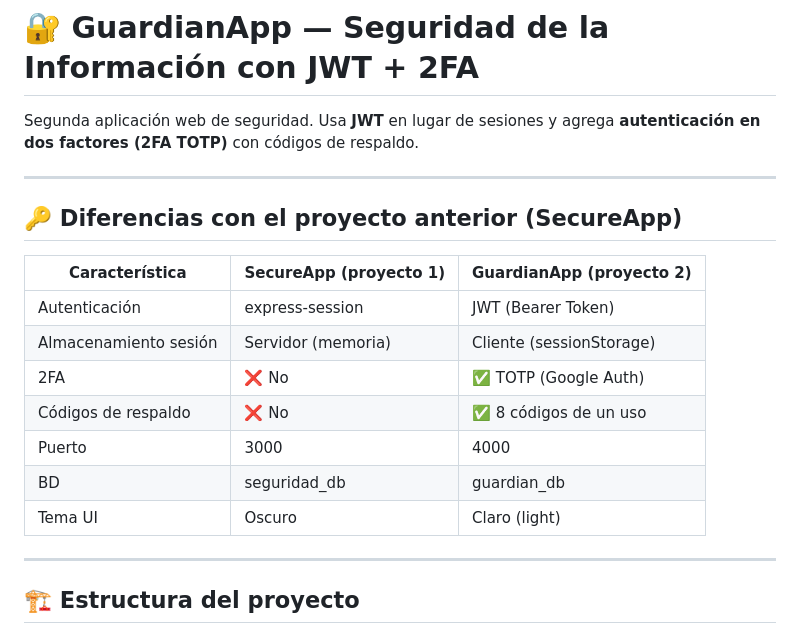
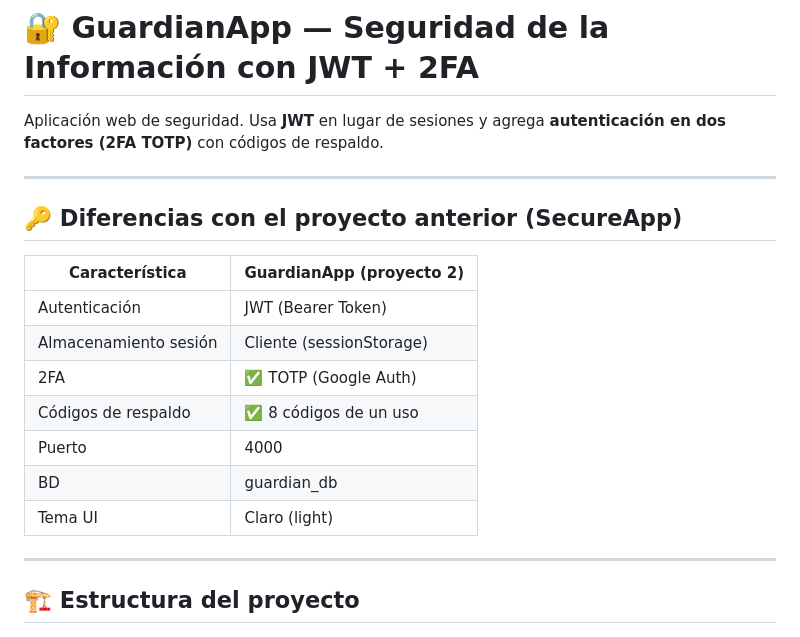
Before and after one commit to AaronTech24/GuardianApp-Security, a Markdown page: README.md, the part around the change. GitHub-like rendering.

Commit message:
Revise README for GuardianApp details
Updated project description and differences table.

```diff
--- a/README.md
+++ b/README.md
@@ -1,21 +1,21 @@
 # 🔐 GuardianApp — Seguridad de la Información con JWT + 2FA
 
-Segunda aplicación web de seguridad. Usa **JWT** en lugar de sesiones y agrega
+Aplicación web de seguridad. Usa **JWT** en lugar de sesiones y agrega
 **autenticación en dos factores (2FA TOTP)** con códigos de respaldo.
 
 ---
 
 ## 🔑 Diferencias con el proyecto anterior (SecureApp)
 
-| Característica         | SecureApp (proyecto 1) | GuardianApp (proyecto 2) |
-|------------------------|------------------------|--------------------------|
-| Autenticación          | express-session        | JWT (Bearer Token)       |
-| Almacenamiento sesión  | Servidor (memoria)     | Cliente (sessionStorage) |
-| 2FA                    | ❌ No                  | ✅ TOTP (Google Auth)    |
-| Códigos de respaldo    | ❌ No                  | ✅ 8 códigos de un uso   |
-| Puerto                 | 3000                   | 4000                     |
-| BD                     | seguridad_db           | guardian_db              |
-| Tema UI                | Oscuro                 | Claro (light)            |
+| Característica         | GuardianApp (proyecto 2) |
+|------------------------|--------------------------|
+| Autenticación          | JWT (Bearer Token)       |
+| Almacenamiento sesión  | Cliente (sessionStorage) |
+| 2FA                    | ✅ TOTP (Google Auth)    |
+| Códigos de respaldo    | ✅ 8 códigos de un uso   |
+| Puerto                 | 4000                     |
+| BD                     | guardian_db              |
+| Tema UI                | Claro (light)            |
 
 ---
 
```
